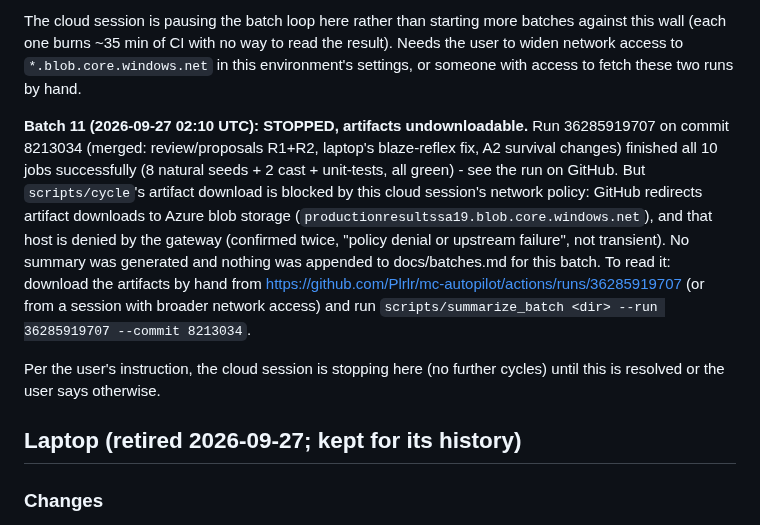
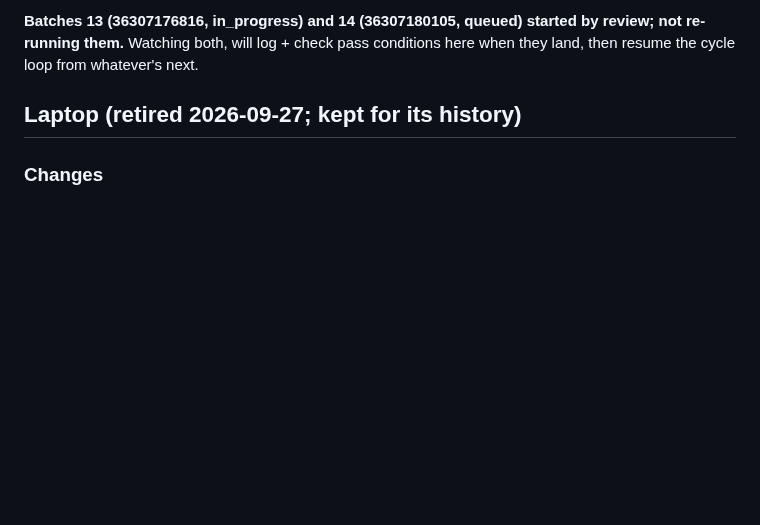
Before and after one commit to Plrlr/mc-autopilot, a Markdown page: docs/coordination.md, the part around one of its changes. Rendered like a GitHub page; blank space fills up the shorter version.

```diff
--- a/docs/coordination.md
+++ b/docs/coordination.md
@@ -108,21 +50,6 @@ broader network access) and run `scripts/summarize_batch <dir> --run 36303506045
-The cloud session is pausing the batch loop here rather than starting more batches against this
-wall (each one burns ~35 min of CI with no way to read the result). Needs the user to widen
-network access to `*.blob.core.windows.net` in this environment's settings, or someone with
-access to fetch these two runs by hand.
-
-**Batch 11 (2026-09-27 02:10 UTC): STOPPED, artifacts undownloadable.** Run 36285919707 on
-commit 8213034 (merged: review/proposals R1+R2, laptop's blaze-reflex fix, A2 survival changes)
-finished all 10 jobs successfully (8 natural seeds + 2 cast + unit-tests, all green) - see the
-run on GitHub. But `scripts/cycle`'s artifact download is blocked by this cloud session's network
-policy: GitHub redirects artifact downloads to Azure blob storage
-(`productionresultssa19.blob.core.windows.net`), and that host is denied by the gateway (confirmed
-twice, "policy denial or upstream failure", not transient). No summary was generated and nothing
-was appended to docs/batches.md for this batch. To read it: download the artifacts by hand from
-https://github.com/Plrlr/mc-autopilot/actions/runs/36285919707 (or from a session with broader
-network access) and run `scripts/summarize_batch <dir> --run 36285919707 --commit 8213034`.
-
-Per the user's instruction, the cloud session is stopping here (no further cycles) until this is
-resolved or the user says otherwise.
+**Batches 13 (36307176816, in_progress) and 14 (36307180105, queued) started by review; not
+re-running them.** Watching both, will log + check pass conditions here when they land, then
+resume the cycle loop from whatever's next.
 
 ## Laptop (retired 2026-09-27; kept for its history)
 
```
Also changed, not shown: other parts of docs/coordination.md (+6 -64 lines).
